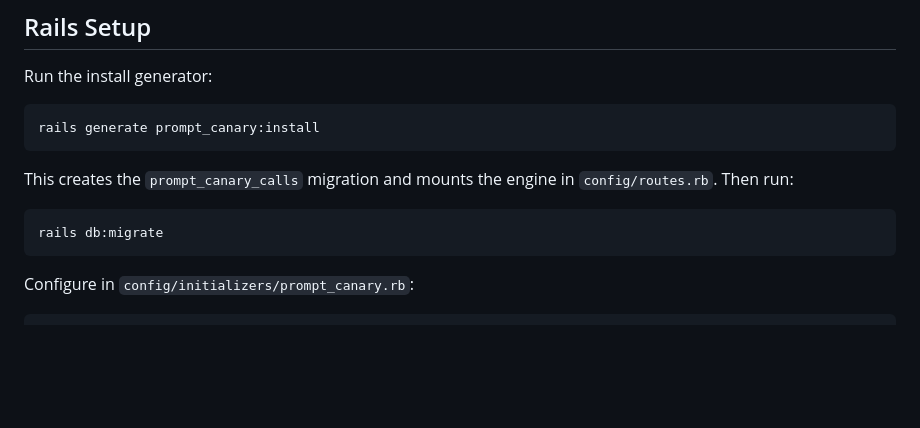
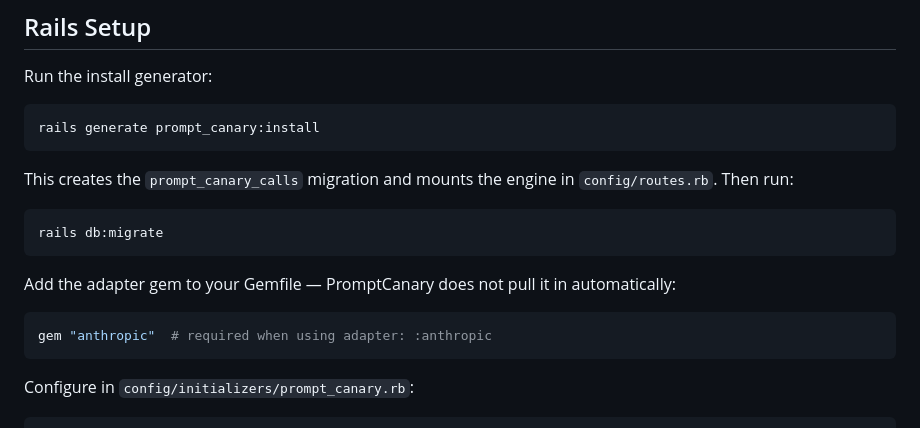
Before and after one commit to rockwellwindsor/prompt_canary, a Markdown page: README.md, the part around the change. GitHub-like rendering; blank space fills up the shorter version.

Commit message:
CHORE: Document adapter gem as caller's dependency, not gemspec dependency
  (G)

  Locking anthropic as a hard gemspec dependency would force it on any
  caller using a custom adapter, contradicting the AdapterFactory
  extension point. Adapter gems belong in the host app's Gemfile.
  README updated to make this explicit.

	modified:   README.md

````diff
--- a/README.md
+++ b/README.md
@@ -32,6 +32,12 @@ This creates the `prompt_canary_calls` migration and mounts the engine in `confi
 
 ```bash
 rails db:migrate
+```
+
+Add the adapter gem to your Gemfile — PromptCanary does not pull it in automatically:
+
+```ruby
+gem "anthropic"  # required when using adapter: :anthropic
 ```
 
 Configure in `config/initializers/prompt_canary.rb`:
````
